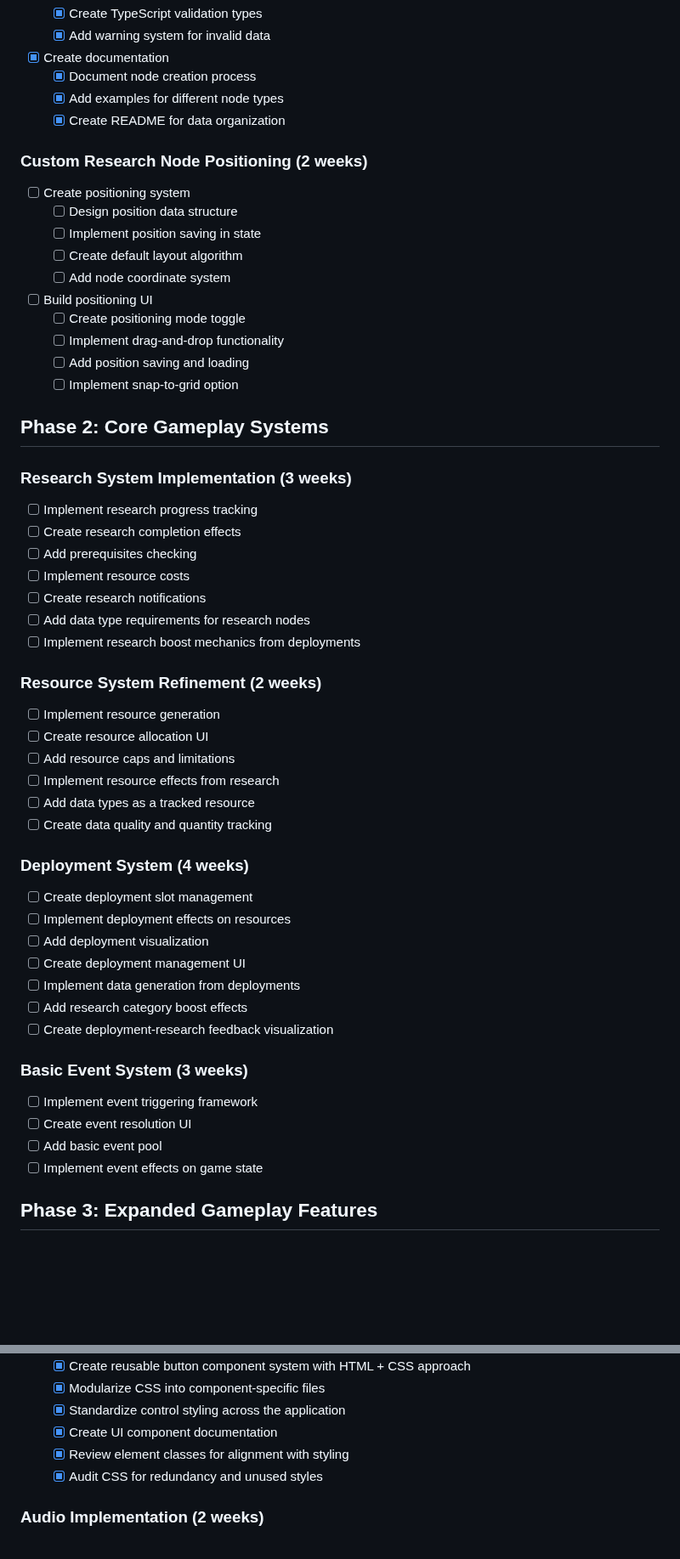
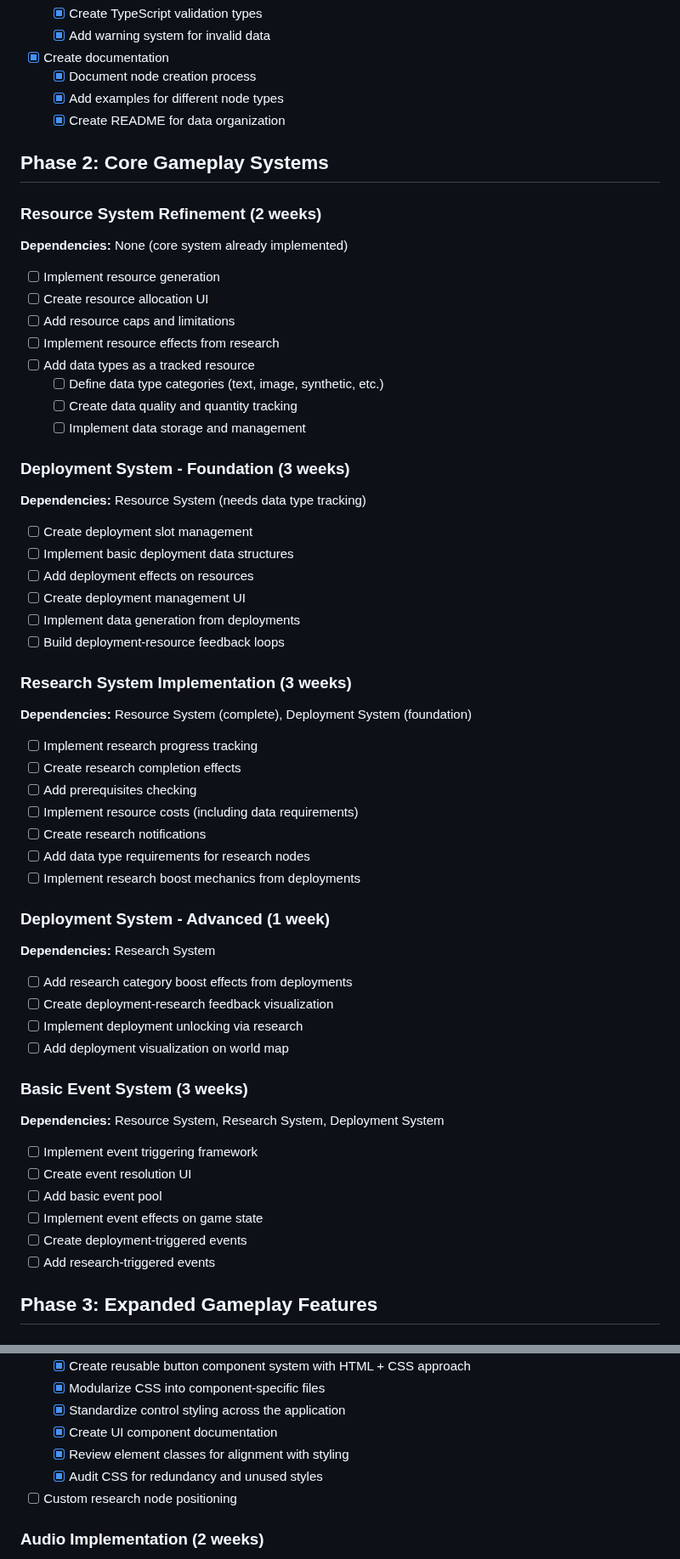
Before and after one commit to ddisisto/si, a Markdown page: ROADMAP.md, 2 parts joined by grey strips. Shown at 85% size. GitHub-like rendering; blank space fills up the shorter version.

Commit message:
docs: clarify system dependencies in development roadmap
- Reorder Phase 2 tasks to respect dependency chain
- Add explicit dependency notes for each system
- Split deployment system into foundation and advanced phases
- Update README to reflect new development priorities
- Make resource system -> deployment -> research dependency clear

🤖 Generated with [Claude Code](https://claude.ai/code)

Co-Authored-By: Claude <noreply@anthropic.com>

```diff
--- a/ROADMAP.md
+++ b/ROADMAP.md
@@ -117,51 +117,53 @@ The roadmap will be updated as development progresses to reflect new priorities,
   - [x] Add examples for different node types
   - [x] Create README for data organization
 
-### Custom Research Node Positioning (2 weeks)
-- [ ] Create positioning system
-  - [ ] Design position data structure
-  - [ ] Implement position saving in state
-  - [ ] Create default layout algorithm
-  - [ ] Add node coordinate system
-- [ ] Build positioning UI
-  - [ ] Create positioning mode toggle
-  - [ ] Implement drag-and-drop functionality
-  - [ ] Add position saving and loading
-  - [ ] Implement snap-to-grid option
-
 ## Phase 2: Core Gameplay Systems
 
-### Research System Implementation (3 weeks)
-- [ ] Implement research progress tracking
-- [ ] Create research completion effects
-- [ ] Add prerequisites checking
-- [ ] Implement resource costs
-- [ ] Create research notifications
-- [ ] Add data type requirements for research nodes
-- [ ] Implement research boost mechanics from deployments
-
 ### Resource System Refinement (2 weeks)
+**Dependencies:** None (core system already implemented)
 - [ ] Implement resource generation
 - [ ] Create resource allocation UI
 - [ ] Add resource caps and limitations
 - [ ] Implement resource effects from research
 - [ ] Add data types as a tracked resource
-- [ ] Create data quality and quantity tracking
+  - [ ] Define data type categories (text, image, synthetic, etc.)
+  - [ ] Create data quality and quantity tracking
+  - [ ] Implement data storage and management
 
-### Deployment System (4 weeks)
+### Deployment System - Foundation (3 weeks)
+**Dependencies:** Resource System (needs data type tracking)
 - [ ] Create deployment slot management
-- [ ] Implement deployment effects on resources
-- [ ] Add deployment visualization
+- [ ] Implement basic deployment data structures
+- [ ] Add deployment effects on resources
 - [ ] Create deployment management UI
 - [ ] Implement data generation from deployments
-- [ ] Add research category boost effects
+- [ ] Build deployment-resource feedback loops
+
+### Research System Implementation (3 weeks)
+**Dependencies:** Resource System (complete), Deployment System (foundation)
+- [ ] Implement research progress tracking
+- [ ] Create research completion effects
+- [ ] Add prerequisites checking
+- [ ] Implement resource costs (including data requirements)
+- [ ] Create research notifications
+- [ ] Add data type requirements for research nodes
+- [ ] Implement research boost mechanics from deployments
+
+### Deployment System - Advanced (1 week)
+**Dependencies:** Research System
+- [ ] Add research category boost effects from deployments
 - [ ] Create deployment-research feedback visualization
+- [ ] Implement deployment unlocking via research
+- [ ] Add deployment visualization on world map
 
 ### Basic Event System (3 weeks)
+**Dependencies:** Resource System, Research System, Deployment System
 - [ ] Implement event triggering framework
 - [ ] Create event resolution UI
 - [ ] Add basic event pool
 - [ ] Implement event effects on game state
+- [ ] Create deployment-triggered events
+- [ ] Add research-triggered events
 
 ## Phase 3: Expanded Gameplay Features
 
@@ -203,6 +205,7 @@ The roadmap will be updated as development progresses to reflect new priorities,
   - [x] Create UI component documentation
   - [x] Review element classes for alignment with styling
   - [x] Audit CSS for redundancy and unused styles
+- [ ] Custom research node positioning
 
 ### Audio Implementation (2 weeks)
 - [ ] Add sound effects
```
Also changed, not shown: README.md (+3 -3 lines).
